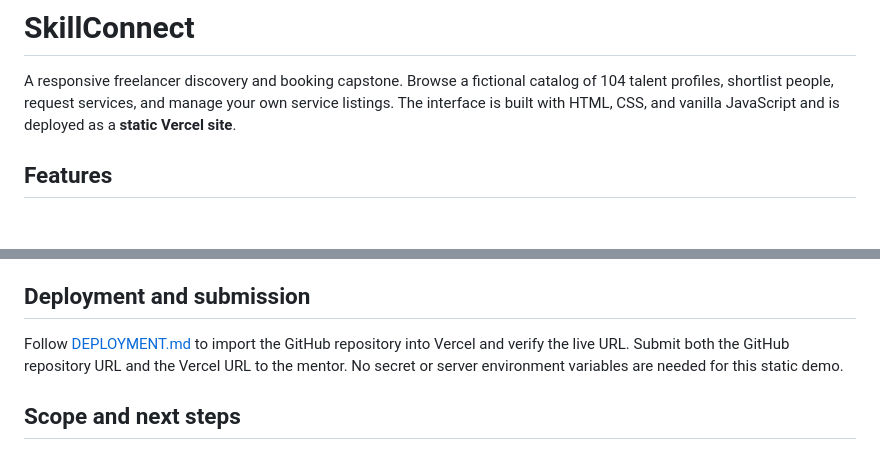
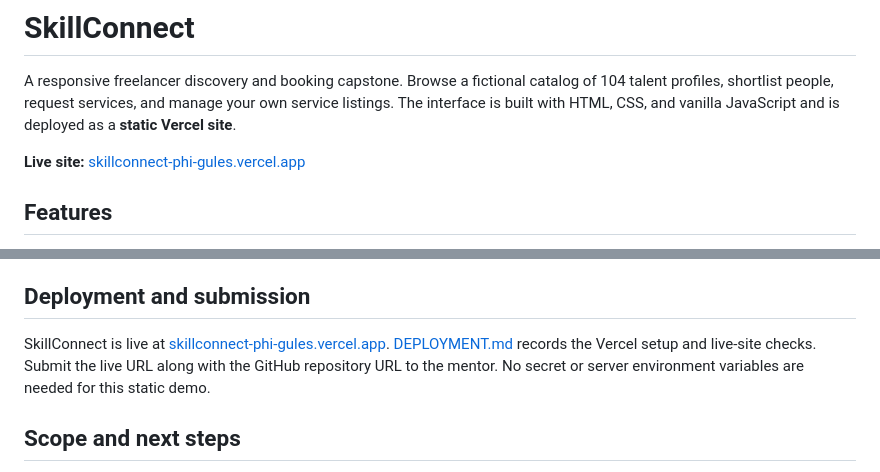
Before and after one commit to Shareq-dev/skillconnect, a Markdown page: README.md, 2 parts joined by grey strips. Rendered like a GitHub page; blank space fills up the shorter version.

```diff
--- a/README.md
+++ b/README.md
@@ -1,6 +1,8 @@
 # SkillConnect
 
 A responsive freelancer discovery and booking capstone. Browse a fictional catalog of 104 talent profiles, shortlist people, request services, and manage your own service listings. The interface is built with HTML, CSS, and vanilla JavaScript and is deployed as a **static Vercel site**.
+
+**Live site:** [skillconnect-phi-gules.vercel.app](https://skillconnect-phi-gules.vercel.app/)
 
 ## Features
 
@@ -60,7 +62,7 @@ Open `http://localhost:3000`. `npm run dev` builds the static client and serves
 
 ## Deployment and submission
 
-Follow [DEPLOYMENT.md](DEPLOYMENT.md) to import the GitHub repository into Vercel and verify the live URL. Submit both the GitHub repository URL and the Vercel URL to the mentor. No secret or server environment variables are needed for this static demo.
+SkillConnect is live at [skillconnect-phi-gules.vercel.app](https://skillconnect-phi-gules.vercel.app/). [DEPLOYMENT.md](DEPLOYMENT.md) records the Vercel setup and live-site checks. Submit the live URL along with the GitHub repository URL to the mentor. No secret or server environment variables are needed for this static demo.
 
 ## Scope and next steps
 
```
